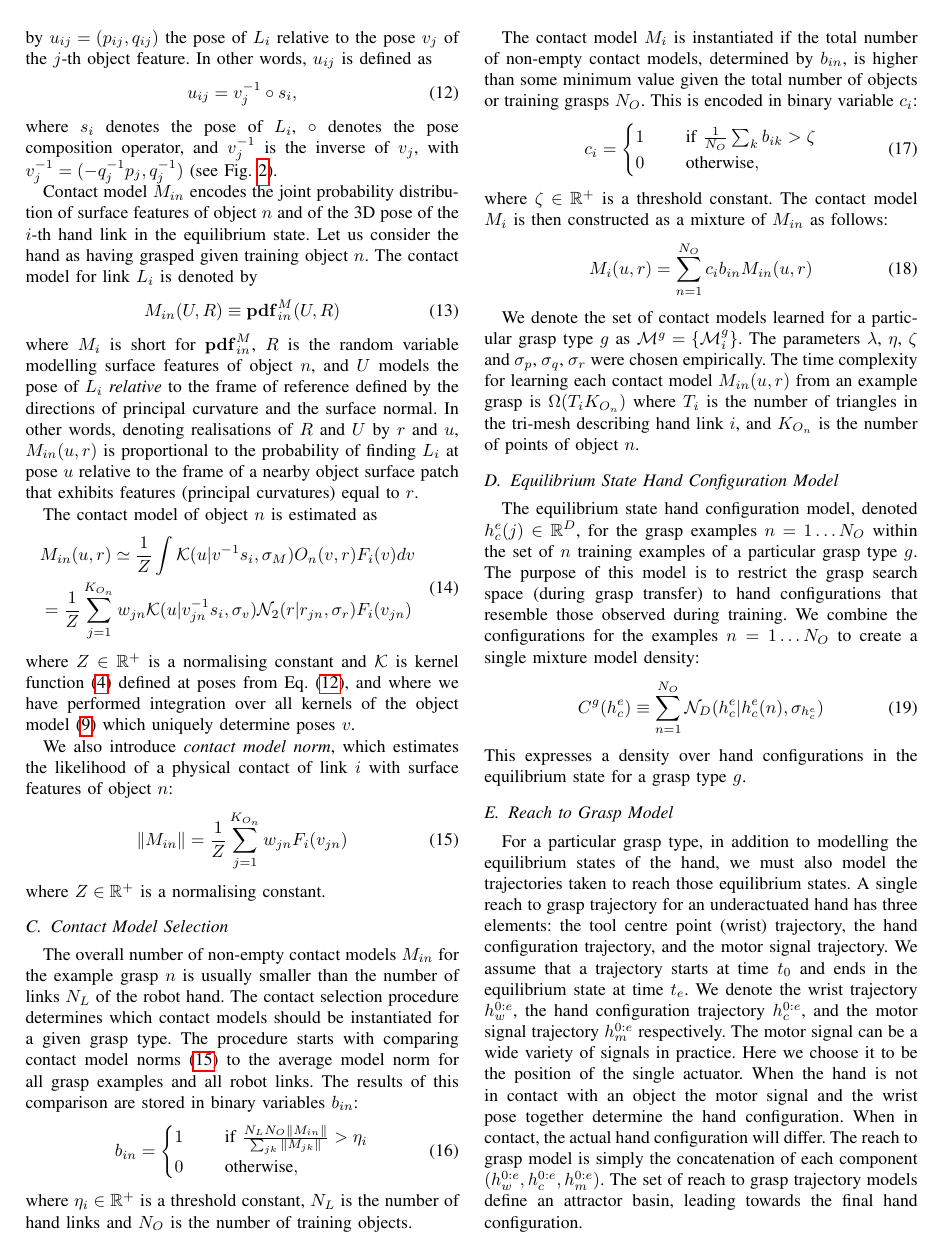
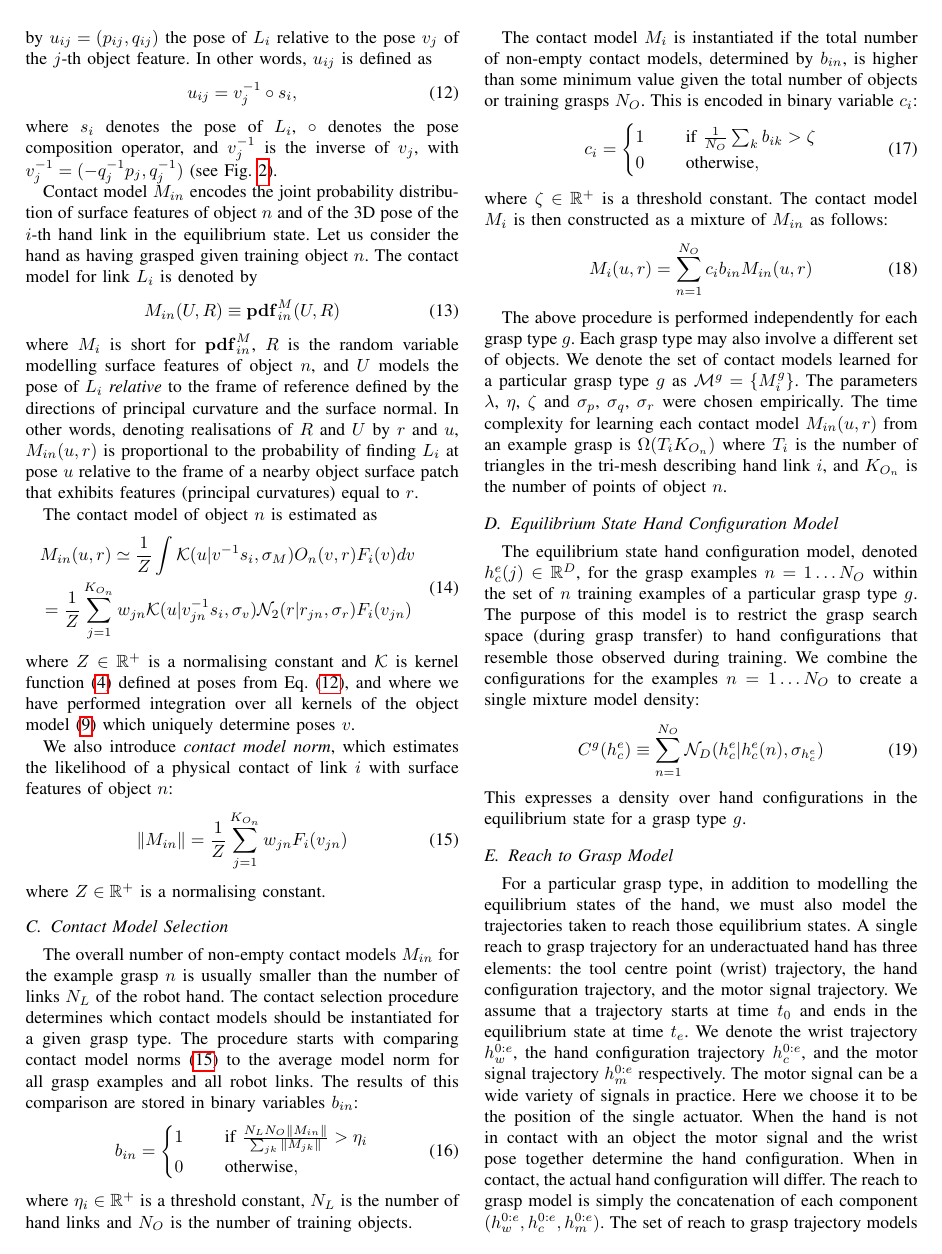
Before and after one commit to jeremylwyatt/icra-16-soft-grasp, a LaTeX paper (soft-grasp-iros2016.tex, which reads inputTex/representations.tex): page 4 of 8. Compiled offline with pdfLaTeX.

Commit message:
another one

```diff
--- a/inputTex/representations.tex
+++ b/inputTex/representations.tex
@@ -142,7 +142,7 @@ where $\zeta \in \mathbb{R}^+$ is a threshold constant. The contact model $\cm_i
 \cm_{i}(u, r) = \sum_{n=1}^{N_O} c_{i} b_{in} \cm_{in}(u, r)
 \end{equation}
 
-We denote the set of contact models learned for a particular grasp type $g$ as $\mathcal{\cm}^g=\{\mathcal{\cm}^g_i\}$. The parameters $\lambda$, $\eta$, $\zeta$ and $\sigma_{p}$, $\sigma_{q}$, $\sigma_{r}$ were chosen empirically. The time complexity for learning each contact model $\cm_{in}(u, r)$ from an example grasp is $\Omega(T_i K_{O_n})$ where $T_i$ is the number of triangles in the tri-mesh describing hand link $i$, and $K_{O_n}$ is the number of points of object $n$.
+The above procedure is performed independently for each grasp type $g$. Each grasp type may also involve a different set of objects. We denote the set of contact models learned for a particular grasp type $g$ as $\mathcal{\cm}^g=\{\cm^g_i\}$. The parameters $\lambda$, $\eta$, $\zeta$ and $\sigma_{p}$, $\sigma_{q}$, $\sigma_{r}$ were chosen empirically. The time complexity for learning each contact model $\cm_{in}(u, r)$ from an example grasp is $\Omega(T_i K_{O_n})$ where $T_i$ is the number of triangles in the tri-mesh describing hand link $i$, and $K_{O_n}$ is the number of points of object $n$.
 
 
 %\begin{figure}[t]
```
